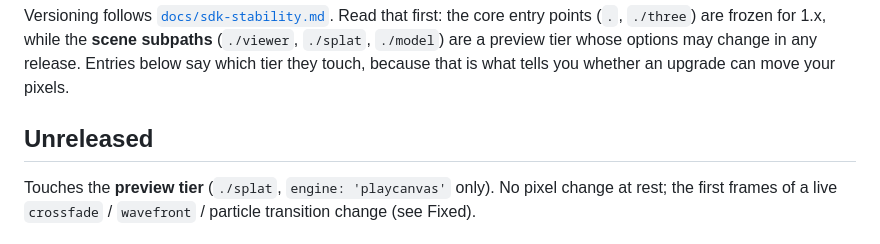
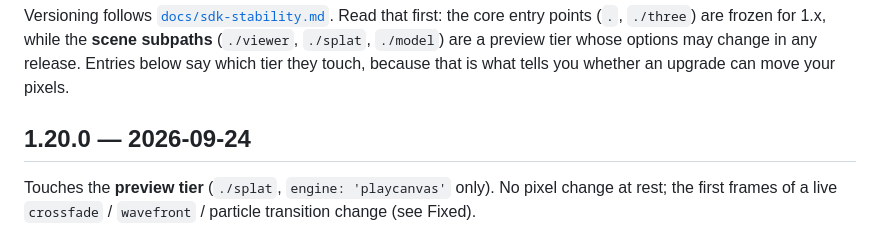
Before and after one commit to DisplayXR/displayxr-web, a Markdown page: CHANGELOG.md, the part around the change. Drawn GitHub-style.

Commit message:
docs(changelog): 1.20.0 heading
Co-Authored-By: Claude Opus 5.5 (1M context) <noreply@anthropic.com>

```diff
--- a/CHANGELOG.md
+++ b/CHANGELOG.md
@@ -5,7 +5,7 @@ entry points (`.`, `./three`) are frozen for 1.x, while the **scene subpaths** (
 `./splat`, `./model`) are a preview tier whose options may change in any release. Entries below say
 which tier they touch, because that is what tells you whether an upgrade can move your pixels.
 
-## Unreleased
+## 1.20.0 — 2026-09-24
 
 Touches the **preview tier** (`./splat`, `engine: 'playcanvas'` only). No pixel change at rest; the
 first frames of a live `crossfade` / `wavefront` / particle transition change (see Fixed).
```
